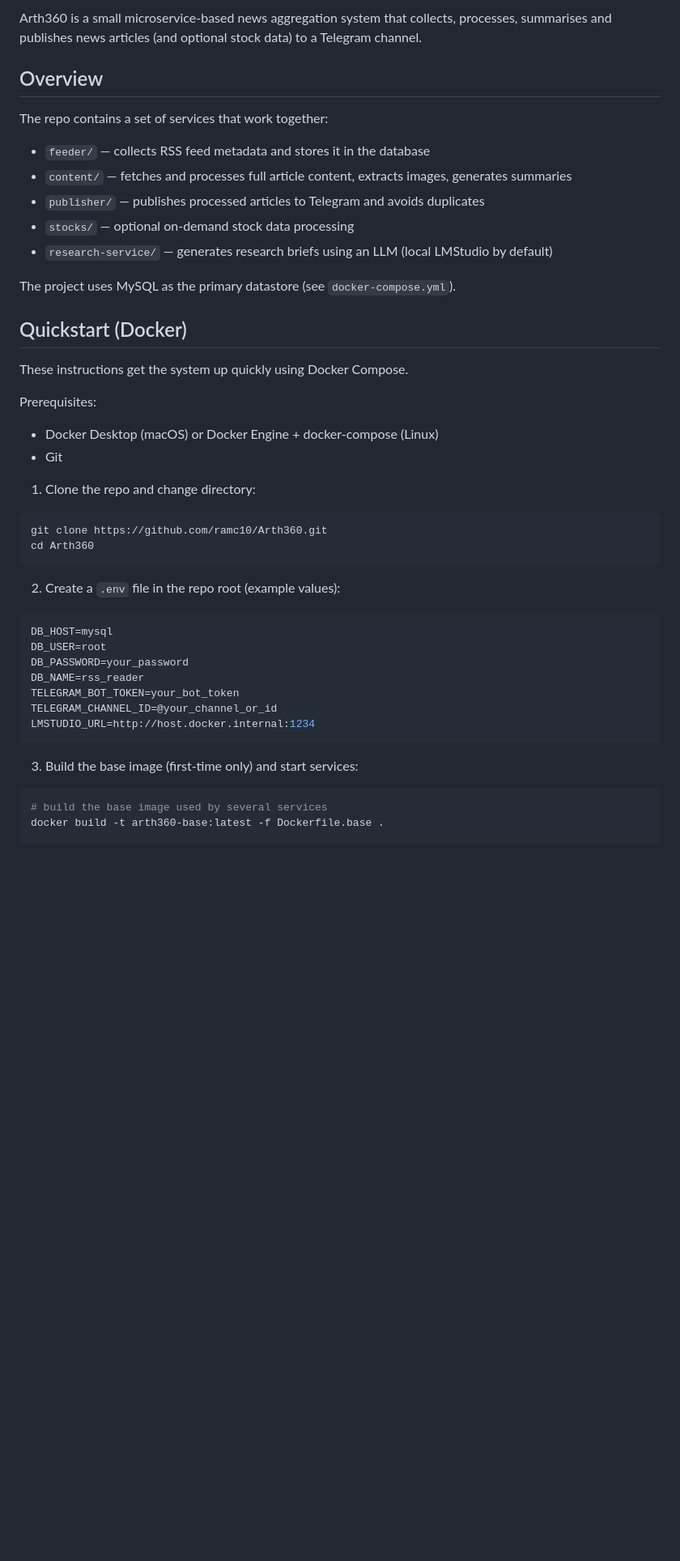
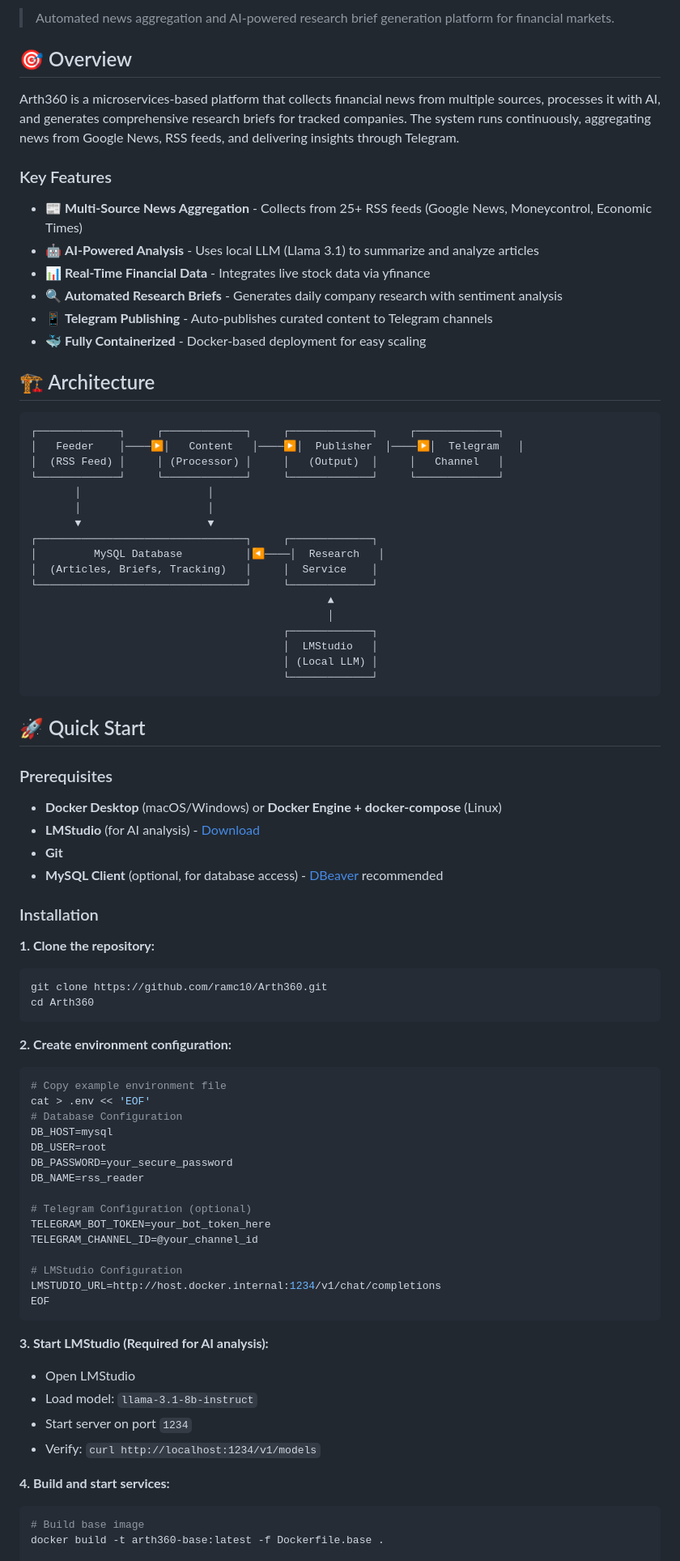
Before and after one commit to ramc10/Arth360, a Markdown page: README.md, the part around one of its changes. Shown at 81% size. Rendered like a GitHub page; blank space fills up the shorter version.

````diff
--- a/README.md
+++ b/README.md
@@ -4,49 +6,89 @@
 
-Arth360 is a small microservice-based news aggregation system that collects, processes, summarises and publishes news articles (and optional stock data) to a Telegram channel.
+> Automated news aggregation and AI-powered research brief generation platform for financial markets.
 
-## Overview
+## 🎯 Overview
 
-The repo contains a set of services that work together:
+Arth360 is a microservices-based platform that collects financial news from multiple sources, processes it with AI, and generates comprehensive research briefs for tracked companies. The system runs continuously, aggregating news from Google News, RSS feeds, and delivering insights through Telegram.
 
-- `feeder/` — collects RSS feed metadata and stores it in the database
-- `content/` — fetches and processes full article content, extracts images, generates summaries
-- `publisher/` — publishes processed articles to Telegram and avoids duplicates
-- `stocks/` — optional on-demand stock data processing
-- `research-service/` — generates research briefs using an LLM (local LMStudio by default)
+### Key Features
 
-The project uses MySQL as the primary datastore (see `docker-compose.yml`).
+- 📰 **Multi-Source News Aggregation** - Collects from 25+ RSS feeds (Google News, Moneycontrol, Economic Times)
+- 🤖 **AI-Powered Analysis** - Uses local LLM (Llama 3.1) to summarize and analyze articles
+- 📊 **Real-Time Financial Data** - Integrates live stock data via yfinance
+- 🔍 **Automated Research Briefs** - Generates daily company research with sentiment analysis
+- 📱 **Telegram Publishing** - Auto-publishes curated content to Telegram channels
+- 🐳 **Fully Containerized** - Docker-based deployment for easy scaling
 
-## Quickstart (Docker)
+## 🏗️ Architecture
 
-These instructions get the system up quickly using Docker Compose.
+```
+┌─────────────┐     ┌─────────────┐     ┌─────────────┐     ┌─────────────┐
+│   Feeder    │────▶│   Content   │────▶│  Publisher  │────▶│  Telegram   │
+│  (RSS Feed) │     │ (Processor) │     │   (Output)  │     │   Channel   │
+└─────────────┘     └─────────────┘     └─────────────┘     └─────────────┘
+       │                    │
+       │                    │
+       ▼                    ▼
+┌─────────────────────────────────┐     ┌─────────────┐
+│         MySQL Database          │◀────│  Research   │
+│  (Articles, Briefs, Tracking)   │     │  Service    │
+└─────────────────────────────────┘     └─────────────┘
+                                               ▲
+                                               │
+                                        ┌─────────────┐
+                                        │  LMStudio   │
+                                        │ (Local LLM) │
+                                        └─────────────┘
+```
 
-Prerequisites:
+## 🚀 Quick Start
 
-- Docker Desktop (macOS) or Docker Engine + docker-compose (Linux)
-- Git
+### Prerequisites
 
-1. Clone the repo and change directory:
+- **Docker Desktop** (macOS/Windows) or **Docker Engine + docker-compose** (Linux)
+- **LMStudio** (for AI analysis) - [Download](https://lmstudio.ai)
+- **Git**
+- **MySQL Client** (optional, for database access) - [DBeaver](https://dbeaver.io) recommended
+
+### Installation
+
+**1. Clone the repository:**
 
 ```bash
 git clone https://github.com/ramc10/Arth360.git
 cd Arth360
 ```
 
-2. Create a `.env` file in the repo root (example values):
+**2. Create environment configuration:**
 
-```env
+```bash
+# Copy example environment file
+cat > .env << 'EOF'
+# Database Configuration
 DB_HOST=mysql
 DB_USER=root
-DB_PASSWORD=your_password
+DB_PASSWORD=your_secure_password
 DB_NAME=rss_reader
-TELEGRAM_BOT_TOKEN=your_bot_token
-TELEGRAM_CHANNEL_ID=@your_channel_or_id
-LMSTUDIO_URL=http://host.docker.internal:1234
+
+# Telegram Configuration (optional)
+TELEGRAM_BOT_TOKEN=your_bot_token_here
+TELEGRAM_CHANNEL_ID=@your_channel_id
+
+# LMStudio Configuration
+LMSTUDIO_URL=http://host.docker.internal:1234/v1/chat/completions
+EOF
 ```
 
-3. Build the base image (first-time only) and start services:
+**3. Start LMStudio (Required for AI analysis):**
+
+- Open LMStudio
+- Load model: `llama-3.1-8b-instruct`
+- Start server on port `1234`
+- Verify: `curl http://localhost:1234/v1/models`
+
+**4. Build and start services:**
 
 ```bash
-# build the base image used by several services
+# Build base image
 docker build -t arth360-base:latest -f Dockerfile.base .
 
````
Also changed, not shown: other parts of README.md (+316 -157 lines).
